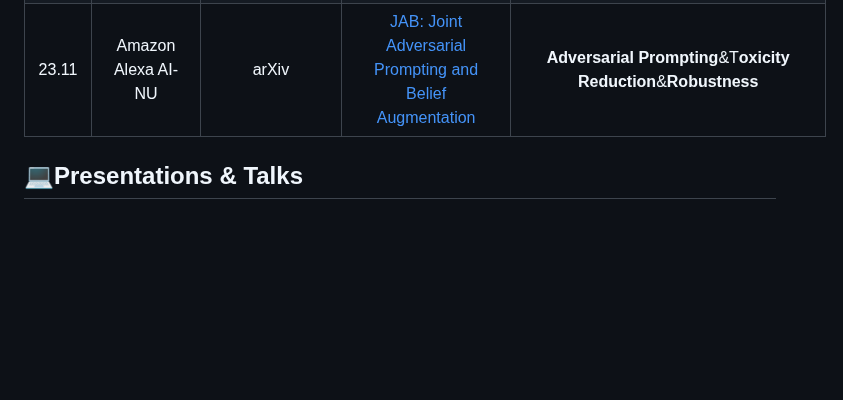
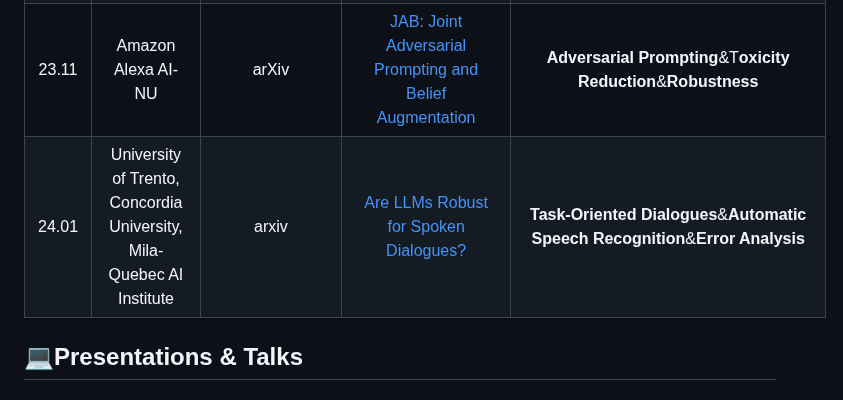
Before and after one commit to ydyjya/Awesome-LLM-Safety, a Markdown page: subtopic/Robustness.md, the part around the change. Drawn GitHub-style; blank space fills up the shorter version.

```diff
--- a/subtopic/Robustness.md
+++ b/subtopic/Robustness.md
@@ -15,6 +15,7 @@
 | 23.08 | CISPA Helmholtz Center for Information Security & Tsinghua University |                                        arxiv                                        | [Robustness Over Time: Understanding Adversarial Examples’ Effectiveness on Longitudinal Versions of Large Language Models](https://arxiv.org/abs/2308.07847) |                  **Longitudinal Study**&**Robustness Assessment**                  |
 | 23.11 |                                  CMU                                  |                          AACL2023(ART or Safety workshop)                           |                                              [Measuring Adversarial Datasets](https://arxiv.org/abs/2311.03566)                                               |         **Adversarial Robustness**&**AI Safety**&**Adversarial Datasets**          |
 | 23.11 |                          Amazon Alexa AI-NU                           |                                        arXiv                                        |                                 [JAB: Joint Adversarial Prompting and Belief Augmentation](https://arxiv.org/abs/2311.09473)                                  |          **Adversarial Prompting**&T**oxicity Reduction**&**Robustness**           |
+| 24.01 | University of Trento, Concordia University, Mila-Quebec AI Institute  |                                        arxiv                                        |                                           [Are LLMs Robust for Spoken Dialogues?](https://arxiv.org/abs/2401.02297)                                           |  **Task-Oriented Dialogues**&**Automatic Speech Recognition**&**Error Analysis**   |
 
 
 
```
Also changed, not shown: subtopic/Defense.md (+1 -0 lines), subtopic/Toxicity.md (+1 -0 lines).
